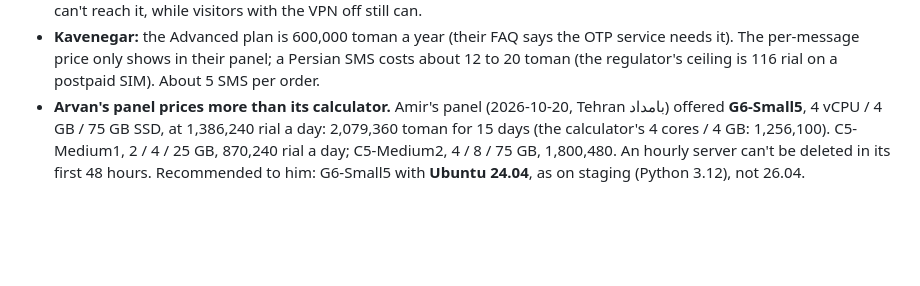
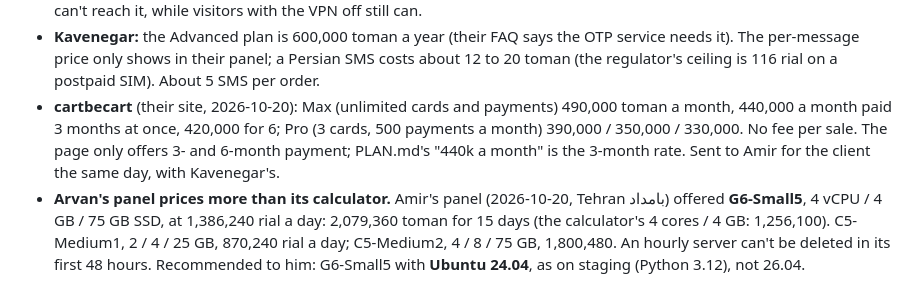
Before and after one commit to Amirjaz/wiwu, a Markdown page: HANDOFF.md, the part around the change. Rendered like a GitHub page; blank space fills up the shorter version.

Commit message:
Handoff: cartbecart's prices (2026-10-20)

```diff
--- a/HANDOFF.md
+++ b/HANDOFF.md
@@ -101,6 +101,10 @@ a VPN. Screenshots in `media/quotes/` (not in git): Arvan's calculator per size
 - **Kavenegar:** the Advanced plan is 600,000 toman a year (their FAQ says the OTP service needs it).
   The per-message price only shows in their panel; a Persian SMS costs about 12 to 20 toman (the
   regulator's ceiling is 116 rial on a postpaid SIM). About 5 SMS per order.
+- **cartbecart** (their site, 2026-10-20): Max (unlimited cards and payments) 490,000 toman a month,
+  440,000 a month paid 3 months at once, 420,000 for 6; Pro (3 cards, 500 payments a month) 390,000 /
+  350,000 / 330,000. No fee per sale. The page only offers 3- and 6-month payment; PLAN.md's "440k a
+  month" is the 3-month rate. Sent to Amir for the client the same day, with Kavenegar's.
 - **Arvan's panel prices more than its calculator.** Amir's panel (2026-10-20, Tehran بامداد) offered
   **G6-Small5**, 4 vCPU / 4 GB / 75 GB SSD, at 1,386,240 rial a day: 2,079,360 toman for 15 days (the
   calculator's 4 cores / 4 GB: 1,256,100). C5-Medium1, 2 / 4 / 25 GB, 870,240 rial a day; C5-Medium2,
```
